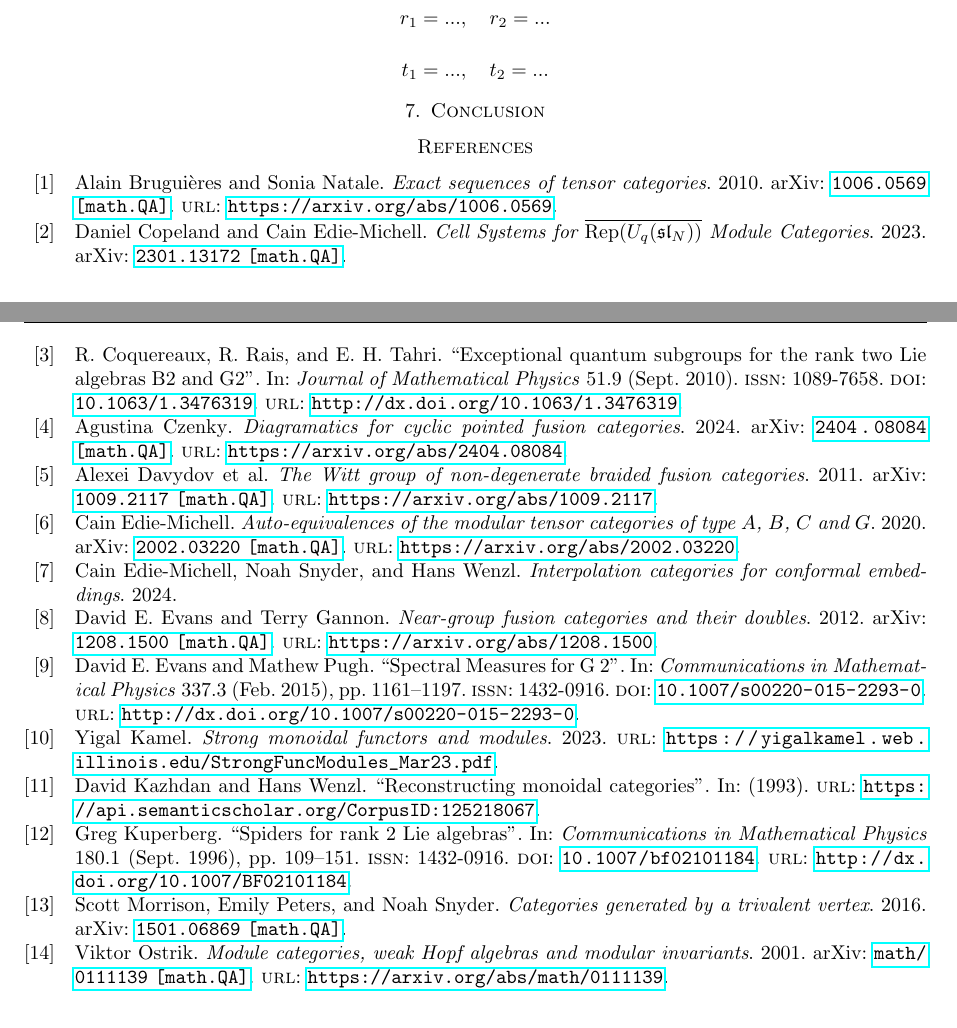
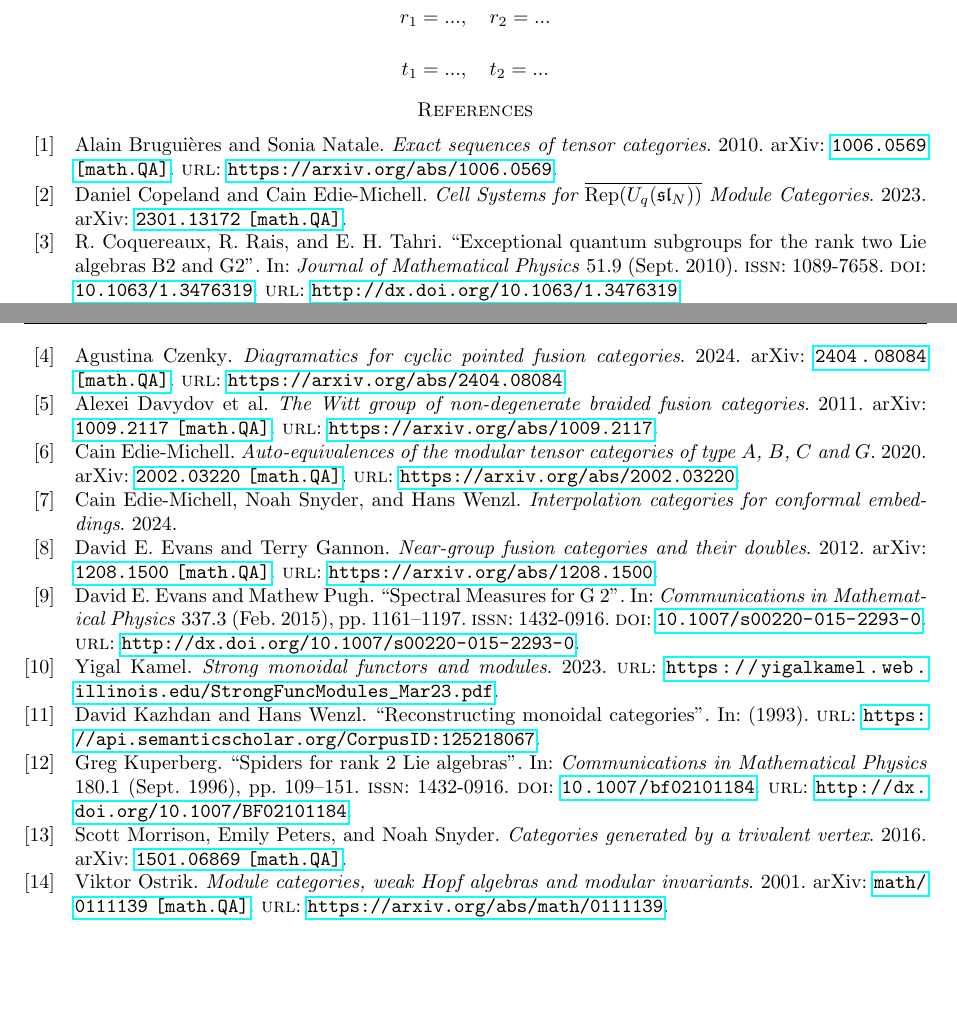
Before and after one commit to chill1017/quantum_subgroups_G2, a LaTeX paper (main.tex, which reads conclusion.tex): two parts of pages 15 and 16 of 16, joined at a grey line, cut so that both start at the same text. Compiled offline with pdfLaTeX.

Commit message:
remove conclusion

```diff
--- a/conclusion.tex
+++ /dev/null
@@ -1 +0,0 @@
-\section{Conclusion}
--- a/main.tex
+++ b/main.tex
@@ -42,8 +42,6 @@ Swap ``coefficients'' to ``coordinates'' where applicable
 
 \input{results}
 
-\input{conclusion}
-
 \printbibliography
 
 \end{document}
```
Also changed, not shown: main.pdf.
